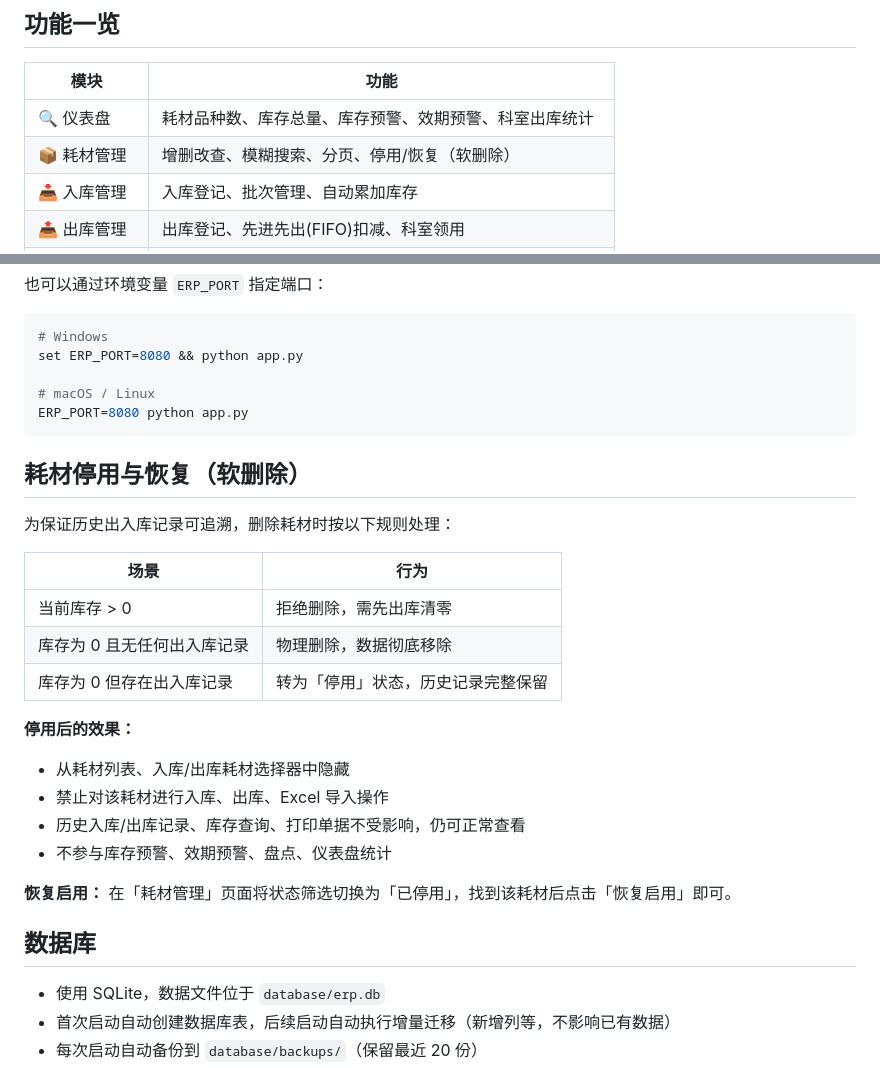
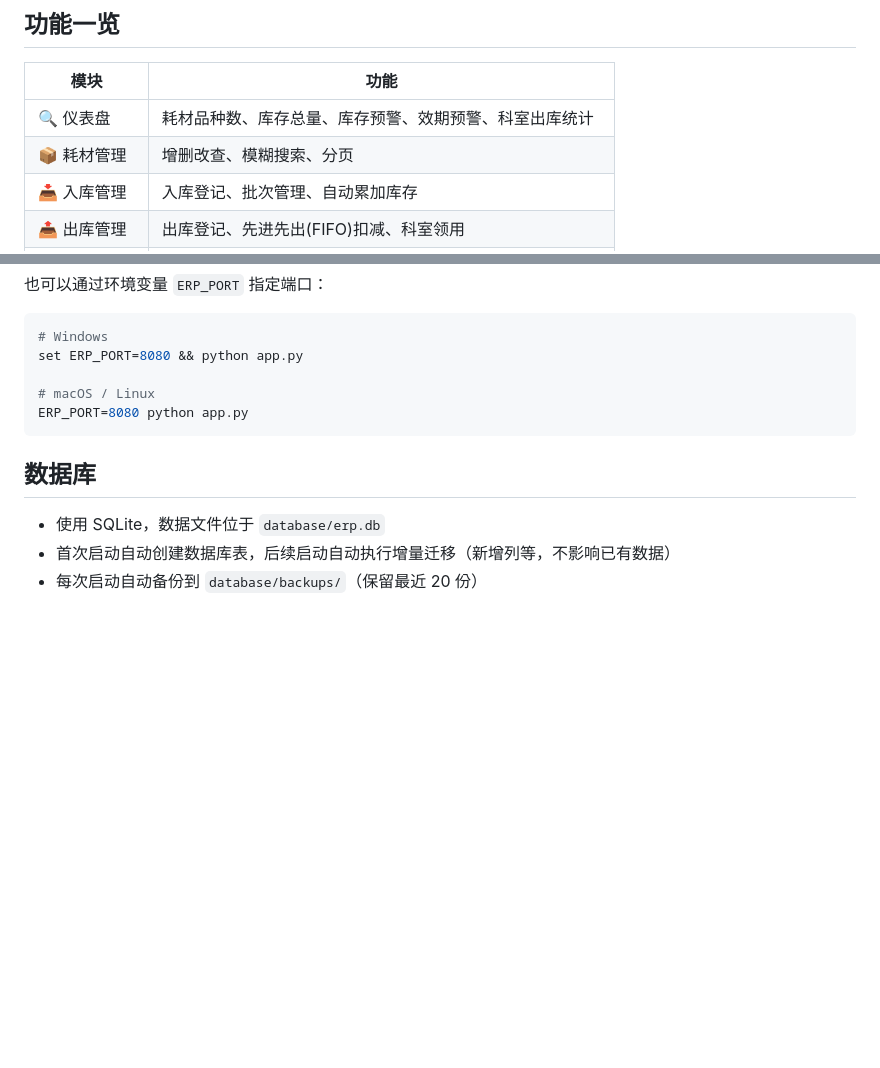
Before and after one commit to zhaoxian263/hspt_erp, a Markdown page: README.md, 2 parts joined by grey strips. GitHub-like rendering; blank space fills up the shorter version.

Commit message:
docs: 移除 README 中耗材停用与恢复章节

````diff
--- a/README.md
+++ b/README.md
@@ -7,7 +7,7 @@
 | 模块 | 功能 |
 |------|------|
 | 🔍 仪表盘 | 耗材品种数、库存总量、库存预警、效期预警、科室出库统计 |
-| 📦 耗材管理 | 增删改查、模糊搜索、分页、停用/恢复（软删除） |
+| 📦 耗材管理 | 增删改查、模糊搜索、分页 |
 | 📥 入库管理 | 入库登记、批次管理、自动累加库存 |
 | 📤 出库管理 | 出库登记、先进先出(FIFO)扣减、科室领用 |
 | 📊 库存查询 | 库存总览、库存预警/效期预警筛选、批次明细 |
@@ -55,24 +55,6 @@ set ERP_PORT=8080 && python app.py
 ERP_PORT=8080 python app.py
 ```
 
-## 耗材停用与恢复（软删除）
-
-为保证历史出入库记录可追溯，删除耗材时按以下规则处理：
-
-| 场景 | 行为 |
-|------|------|
-| 当前库存 > 0 | 拒绝删除，需先出库清零 |
-| 库存为 0 且无任何出入库记录 | 物理删除，数据彻底移除 |
-| 库存为 0 但存在出入库记录 | 转为「停用」状态，历史记录完整保留 |
-
-**停用后的效果：**
-- 从耗材列表、入库/出库耗材选择器中隐藏
-- 禁止对该耗材进行入库、出库、Excel 导入操作
-- 历史入库/出库记录、库存查询、打印单据不受影响，仍可正常查看
-- 不参与库存预警、效期预警、盘点、仪表盘统计
-
-**恢复启用：** 在「耗材管理」页面将状态筛选切换为「已停用」，找到该耗材后点击「恢复启用」即可。
-
 ## 数据库
 
 - 使用 SQLite，数据文件位于 `database/erp.db`
````
